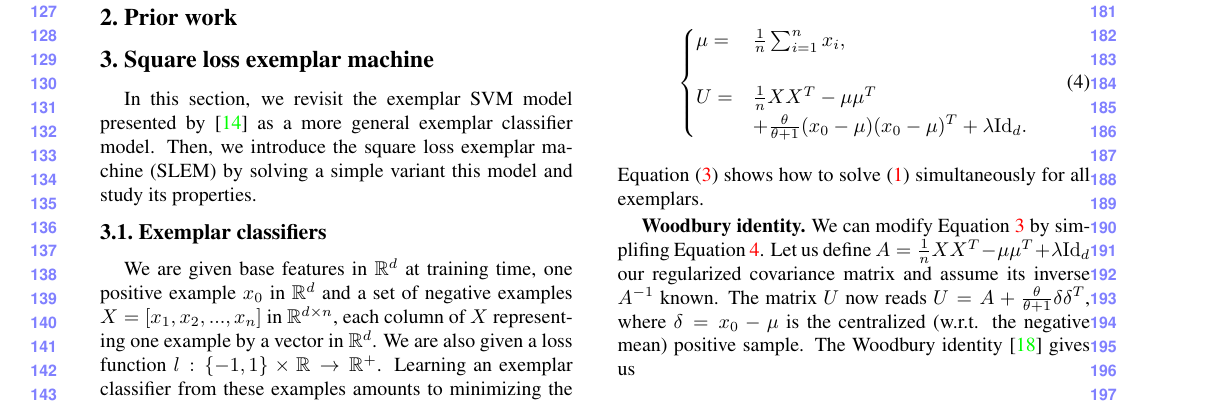
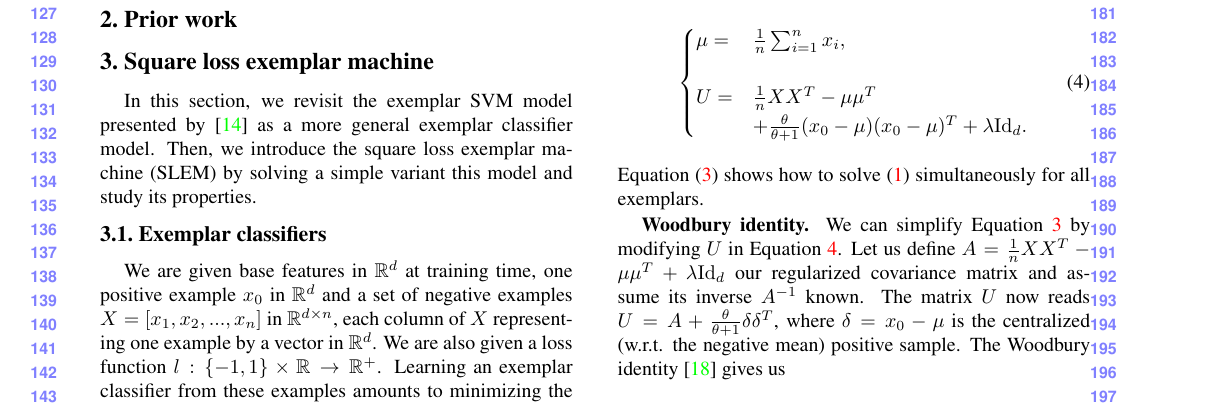
Before and after one commit to rafarez/cvprSub, a LaTeX paper (writeup.tex, which reads sec_SLEM.tex): part of page 2 of 8, cut so that both start at the same text. Compiled offline with pdfLaTeX.

Commit message:
Update sec_SLEM.tex

```diff
--- a/sec_SLEM.tex
+++ b/sec_SLEM.tex
@@ -47,7 +47,7 @@ Equation (\ref{omega:solution}) shows how to solve (\ref{eq:first}) simultaneous
 %Replacing the hinge loss by the square loss offers a more compact solution, but not necessarily more efficient.
 
 \textbf{Woodbury identity.}
-We can modify Equation \ref{omega:solution} by simplifing Equation \ref{eq:U}.
+We can simplify Equation \ref{omega:solution} by modifying $U$ in Equation \ref{eq:U}.
 Let us define $A = \frac{1}{n}XX^T-\mu\mu^T +\lambda\mathrm{Id}_d$ our regularized covariance matrix and assume its inverse $A^{-1}$ known.
 %$A$ is the covariance matrix of the negative samples $X$\footnote{added of a small term proportional to the identity matrix to insure $A$ is positive-definite.}. Let us assume its inverse $A^{-1}$ is known.
 The matrix $U$ now reads $U = A + \frac{\theta}{\theta+1}\delta\delta^T$, where $\delta=x_0-\mu$ is the centralized (w.r.t. the negative mean) positive sample. The Woodbury identity \cite{woodbury} gives us
```
